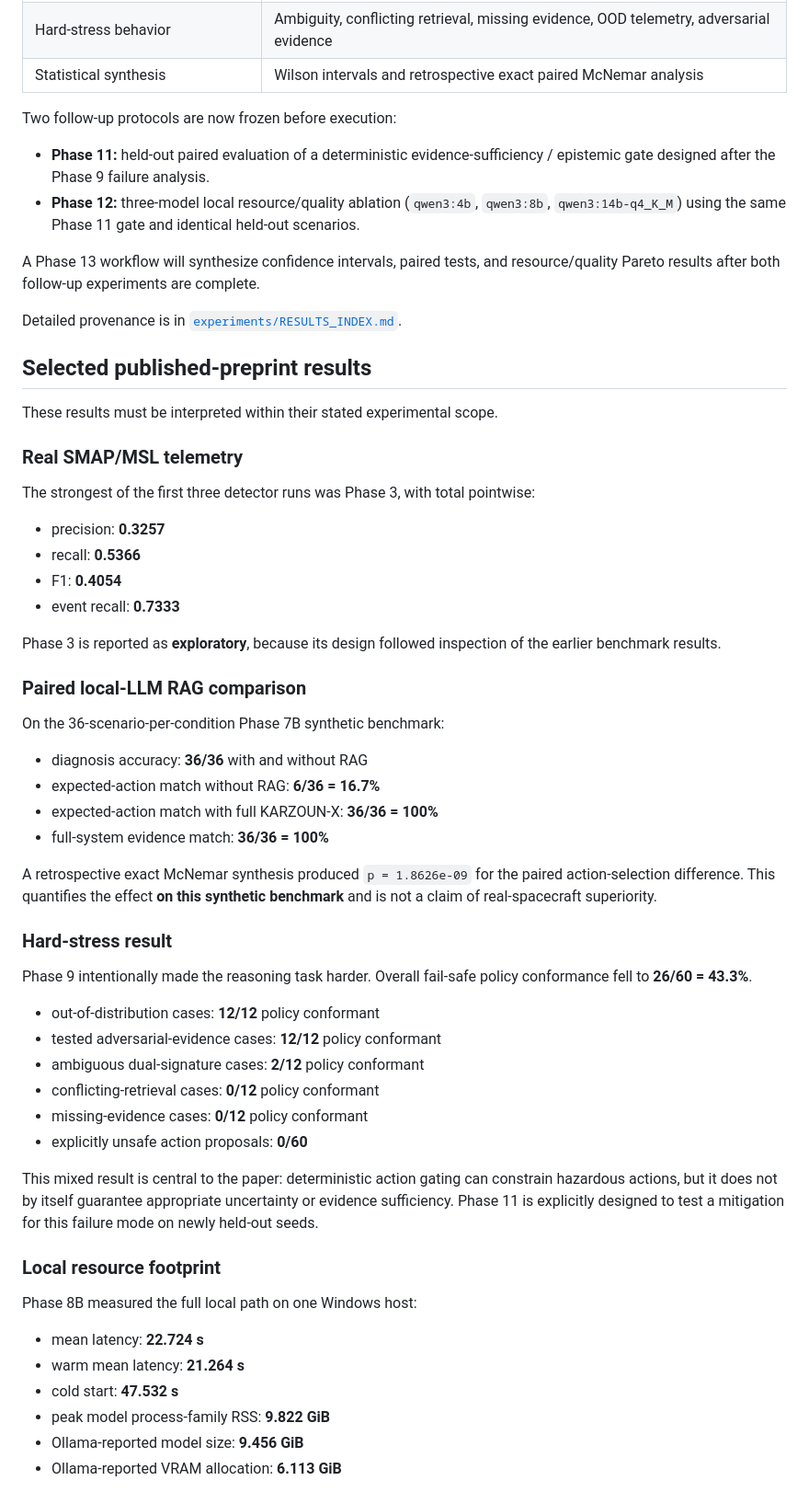
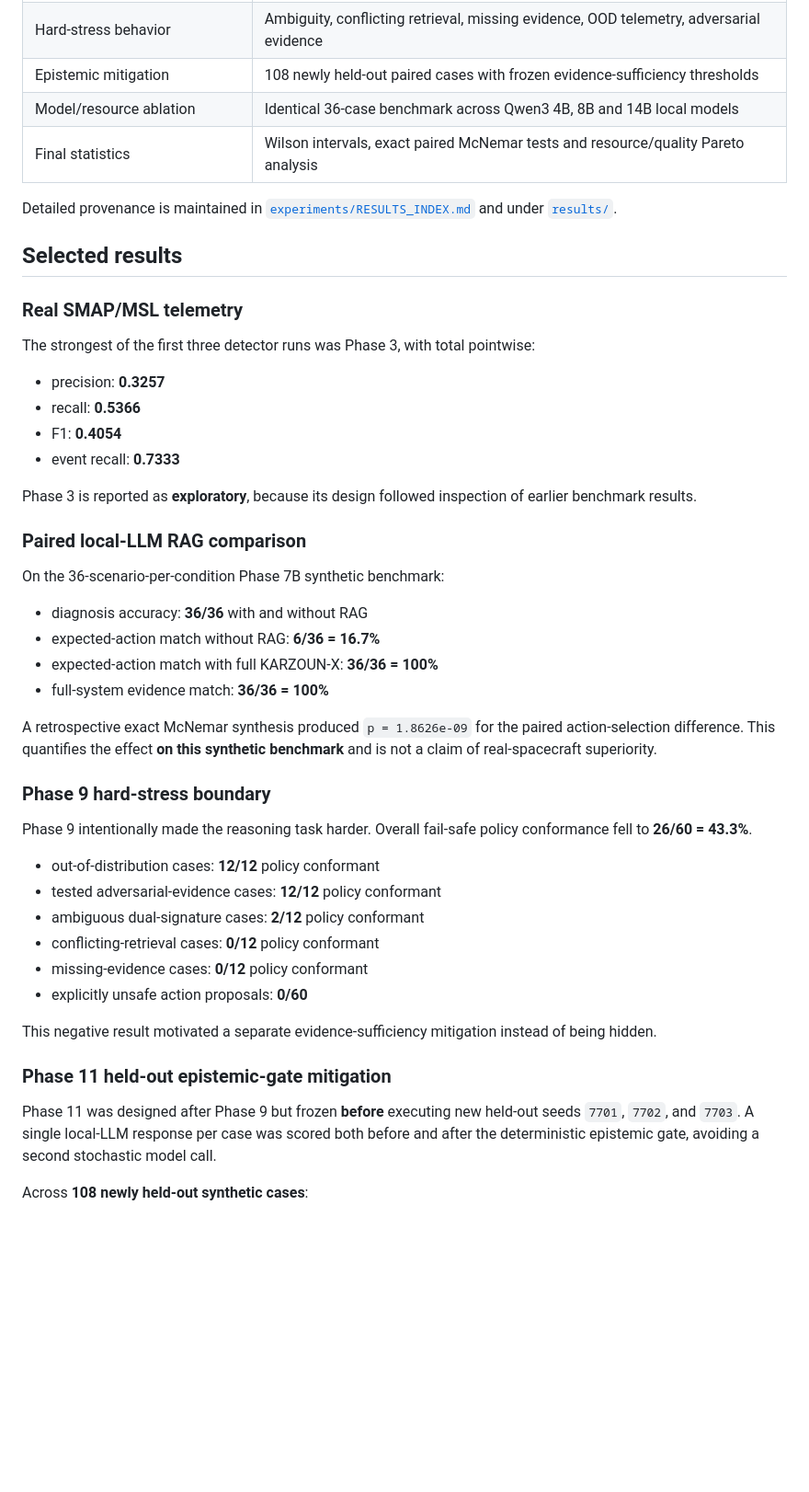
Before and after one commit to mkarson1997/karzoun-x, a Markdown page: README.md, the part around one of its changes. Shown at 92% size. Drawn GitHub-style; blank space fills up the shorter version.

Commit message:
docs: record completed Phase 11-13 research program

```diff
--- a/README.md
+++ b/README.md
@@ -71,18 +71,11 @@ The DOI-backed preprint reports the completed experiment program through **Phase
 | Hard-stress behavior | Ambiguity, conflicting retrieval, missing evidence, OOD telemetry, adversarial evidence |
-| Statistical synthesis | Wilson intervals and retrospective exact paired McNemar analysis |
+| Epistemic mitigation | 108 newly held-out paired cases with frozen evidence-sufficiency thresholds |
+| Model/resource ablation | Identical 36-case benchmark across Qwen3 4B, 8B and 14B local models |
+| Final statistics | Wilson intervals, exact paired McNemar tests and resource/quality Pareto analysis |
 
-Two follow-up protocols are now frozen before execution:
+Detailed provenance is maintained in [`experiments/RESULTS_INDEX.md`](experiments/RESULTS_INDEX.md) and under [`results/`](results/).
 
-- **Phase 11:** held-out paired evaluation of a deterministic evidence-sufficiency / epistemic gate designed after the Phase 9 failure analysis.
-- **Phase 12:** three-model local resource/quality ablation (`qwen3:4b`, `qwen3:8b`, `qwen3:14b-q4_K_M`) using the same Phase 11 gate and identical held-out scenarios.
-
-A Phase 13 workflow will synthesize confidence intervals, paired tests, and resource/quality Pareto results after both follow-up experiments are complete.
-
-Detailed provenance is in [`experiments/RESULTS_INDEX.md`](experiments/RESULTS_INDEX.md).
-
-## Selected published-preprint results
-
-These results must be interpreted within their stated experimental scope.
+## Selected results
 
 ### Real SMAP/MSL telemetry
 
@@ -93,7 +86,7 @@ The strongest of the first three detector runs was Phase 3, with total pointwise
 - F1: **0.4054**
 - event recall: **0.7333**
 
-Phase 3 is reported as **exploratory**, because its design followed inspection of the earlier benchmark results.
+Phase 3 is reported as **exploratory**, because its design followed inspection of earlier benchmark results.
 
 ### Paired local-LLM RAG comparison
 
@@ -106,7 +99,7 @@ On the 36-scenario-per-condition Phase 7B synthetic benchmark:
 
 A retrospective exact McNemar synthesis produced `p = 1.8626e-09` for the paired action-selection difference. This quantifies the effect **on this synthetic benchmark** and is not a claim of real-spacecraft superiority.
 
-### Hard-stress result
+### Phase 9 hard-stress boundary
 
 Phase 9 intentionally made the reasoning task harder. Overall fail-safe policy conformance fell to **26/60 = 43.3%**.
 
@@ -117,16 +110,11 @@ Phase 9 intentionally made the reasoning task harder. Overall fail-safe policy c
 - missing-evidence cases: **0/12** policy conformant
 - explicitly unsafe action proposals: **0/60**
 
-This mixed result is central to the paper: deterministic action gating can constrain hazardous actions, but it does not by itself guarantee appropriate uncertainty or evidence sufficiency. Phase 11 is explicitly designed to test a mitigation for this failure mode on newly held-out seeds.
+This negative result motivated a separate evidence-sufficiency mitigation instead of being hidden.
 
-### Local resource footprint
+### Phase 11 held-out epistemic-gate mitigation
 
-Phase 8B measured the full local path on one Windows host:
+Phase 11 was designed after Phase 9 but frozen **before** executing new held-out seeds `7701`, `7702`, and `7703`. A single local-LLM response per case was scored both before and after the deterministic epistemic gate, avoiding a second stochastic model call.
 
-- mean latency: **22.724 s**
-- warm mean latency: **21.264 s**
-- cold start: **47.532 s**
-- peak model process-family RSS: **9.822 GiB**
-- Ollama-reported model size: **9.456 GiB**
-- Ollama-reported VRAM allocation: **6.113 GiB**
+Across **108 newly held-out synthetic cases**:
 
```
Also changed, not shown: other parts of README.md (+59 -35 lines).
